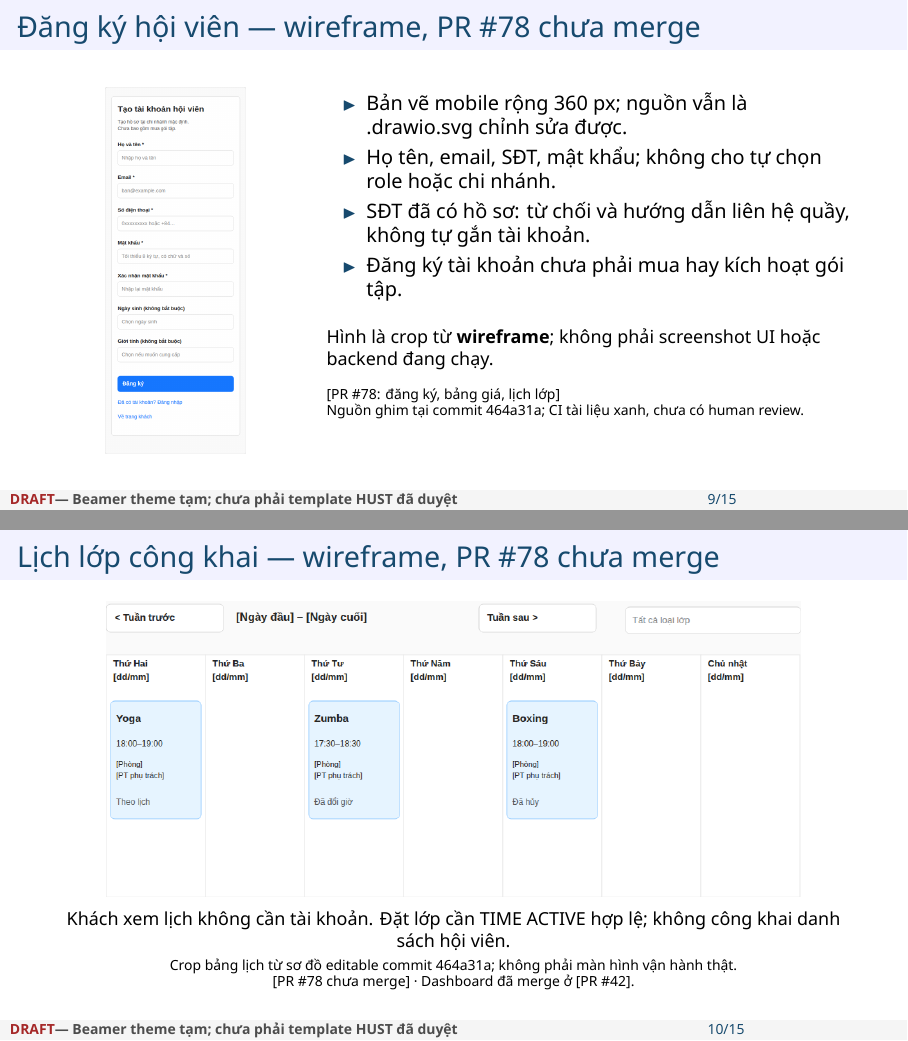
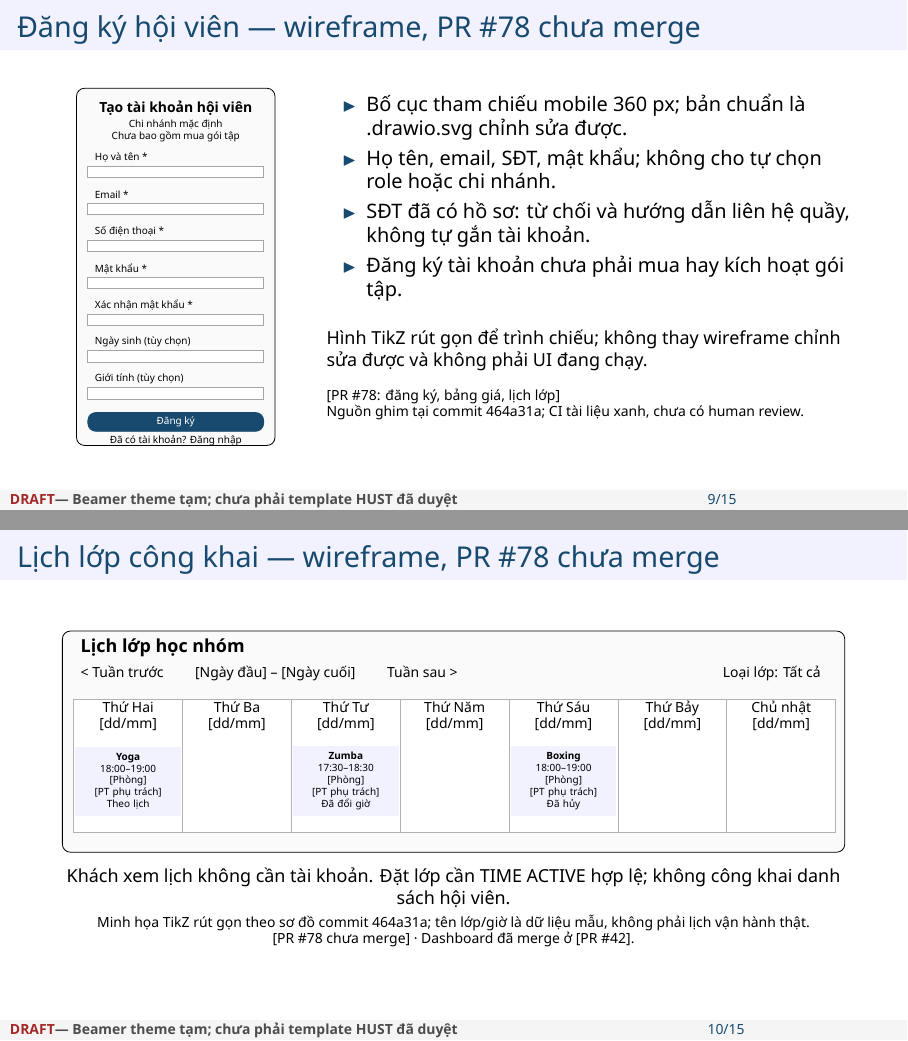
Before and after one commit to Ktin06/it3180_nhom6_gym_management, LaTeX slides (report/slide-sprint-1.tex): pages 9 and 10 of 15, joined at a grey line. Compiled offline with XeLaTeX.

Commit message:
docs(report): loại bỏ tệp xuất khỏi slide sprint 1

```diff
--- a/report/slide-sprint-1.tex
+++ b/report/slide-sprint-1.tex
@@ -7,8 +7,7 @@
 \setmainfont{Noto Sans}
 \setsansfont{Noto Sans}
 \setmonofont{Noto Sans}
-\usepackage{booktabs,tabularx,array,graphicx}
-\graphicspath{{report/assets/}{assets/}}
+\usepackage{booktabs,tabularx,array}
 \usepackage{tikz}
 \usetikzlibrary{arrows.meta,positioning}
 
@@ -42,7 +41,7 @@
 \subtitle{Nhóm 6 · IT3180 · snapshot main 91a8b4a}
 \author{Nhóm 6}
 \institute{Đại học Bách khoa Hà Nội}
-\date{03/11/2026}
+\date{04/11/2026 · nội dung snapshot 03/11}
 
 \begin{document}
 
@@ -219,16 +218,28 @@
   \begin{columns}[T,onlytextwidth]
     \column{.30\textwidth}
       \centering
-      \includegraphics[height=.76\textheight,width=\linewidth,keepaspectratio]{wireframe-dang-ky.png}
+      % Minh họa rút gọn bằng mã TikZ; sơ đồ chuẩn ở PR #78.
+      \begin{tikzpicture}[x=1cm,y=1cm,font=\tiny]
+        \draw[rounded corners,fill=black!2] (0,0) rectangle (3.5,6.3);
+        \node[font=\scriptsize\bfseries] at (1.75,5.95) {Tạo tài khoản hội viên};
+        \node[align=center] at (1.75,5.55) {Chi nhánh mặc định\\Chưa bao gồm mua gói tập};
+        \foreach \label/\y in {Họ và tên */4.9,Email */4.25,Số điện thoại */3.6,Mật khẩu */2.95,Xác nhận mật khẩu */2.3,Ngày sinh (tùy chọn)/1.65,Giới tính (tùy chọn)/1.0} {
+          \node[anchor=west] at (.2,\y+.17) {\label};
+          \draw[fill=white,draw=black!35] (.2,\y-.18) rectangle (3.3,\y+.02);
+        }
+        \draw[fill=gymblue,draw=gymblue,rounded corners] (.2,.25) rectangle (3.3,.58);
+        \node[text=white] at (1.75,.415) {Đăng ký};
+        \node at (1.75,.08) {Đã có tài khoản? Đăng nhập};
+      \end{tikzpicture}
     \column{.66\textwidth}
       \begin{itemize}
-        \item Bản vẽ mobile rộng 360 px; nguồn vẫn là \texttt{.drawio.svg} chỉnh sửa được.
+        \item Bố cục tham chiếu mobile 360 px; bản chuẩn là \texttt{.drawio.svg} chỉnh sửa được.
         \item Họ tên, email, SĐT, mật khẩu; không cho tự chọn role hoặc chi nhánh.
         \item SĐT đã có hồ sơ: từ chối và hướng dẫn liên hệ quầy, không tự gắn tài khoản.
         \item Đăng ký tài khoản chưa phải mua hay kích hoạt gói tập.
       \end{itemize}
       \vspace{1em}
-      \small Hình là crop từ \textbf{wireframe}; không phải screenshot UI hoặc backend đang chạy.
+      \small Hình TikZ rút gọn để trình chiếu; không thay wireframe chỉnh sửa được và không phải UI đang chạy.
       \vspace{1em}
 
       \scriptsize [\href{https://github.com/Ktin06/it3180_nhom6_gym_management/pull/78}{PR \#78: đăng ký, bảng giá, lịch lớp}]\\
@@ -238,11 +249,24 @@
 
 \begin{frame}{Lịch lớp công khai — wireframe, PR \#78 chưa merge}
   \centering
-  \includegraphics[width=.96\textwidth,height=.61\textheight,keepaspectratio]{wireframe-lich-lop.png}
+  % Các tên lớp/giờ chỉ minh họa cấu trúc từ PR #78.
+  \begin{tikzpicture}[x=1cm,y=1cm,font=\scriptsize]
+    \draw[fill=black!2,rounded corners] (0,0) rectangle (13.8,3.9);
+    \node[anchor=west,font=\small\bfseries] at (.2,3.6) {Lịch lớp học nhóm};
+    \node[anchor=west] at (.2,3.15) {< Tuần trước \qquad [Ngày đầu] -- [Ngày cuối] \qquad Tuần sau >};
+    \node[anchor=east] at (13.5,3.15) {Loại lớp: Tất cả};
+    \foreach \day/\x in {Thứ Hai/0,Thứ Ba/1,Thứ Tư/2,Thứ Năm/3,Thứ Sáu/4,Thứ Bảy/5,Chủ nhật/6} {
+      \draw[draw=black!30,fill=white] (.2+\x*1.92,.35) rectangle (2.12+\x*1.92,2.7);
+      \node[align=center] at (1.16+\x*1.92,2.4) {\day\\{[dd/mm]}};
+    }
+    \foreach \title/\time/\state/\x in {Yoga/18:00--19:00/Theo lịch/0,Zumba/17:30--18:30/Đã đổi giờ/2,Boxing/18:00--19:00/Đã hủy/4} {
+      \node[font=\tiny,align=center,fill=blue!5,inner sep=3pt,text width=1.65cm] at (1.16+\x*1.92,1.25) {\textbf{\title}\\\time\\{[Phòng]}\\{[PT phụ trách]}\\\state};
+    }
+  \end{tikzpicture}
   \par\vspace{.4em}
   \small Khách xem lịch không cần tài khoản. Đặt lớp cần TIME ACTIVE hợp lệ; không công khai danh sách hội viên.\par
   \vspace{.4em}
-  \scriptsize Crop bảng lịch từ sơ đồ editable commit \texttt{464a31a}; không phải màn hình vận hành thật.\par
+  \scriptsize Minh họa TikZ rút gọn theo sơ đồ commit \texttt{464a31a}; tên lớp/giờ là dữ liệu mẫu, không phải lịch vận hành thật.\par
   [\href{https://github.com/Ktin06/it3180_nhom6_gym_management/pull/78}{PR \#78 chưa merge}] · Dashboard đã merge ở [\href{https://github.com/Ktin06/it3180_nhom6_gym_management/pull/42}{PR \#42}].
 \end{frame}
 
```
Also changed, not shown: report/ban-giao-sprint-1.md (+16 -15 lines), report/assets/wireframe-dang-ky.png (deleted), report/assets/wireframe-lich-lop.png (deleted), report/slide-sprint-1.pdf (deleted), 1 other file.
